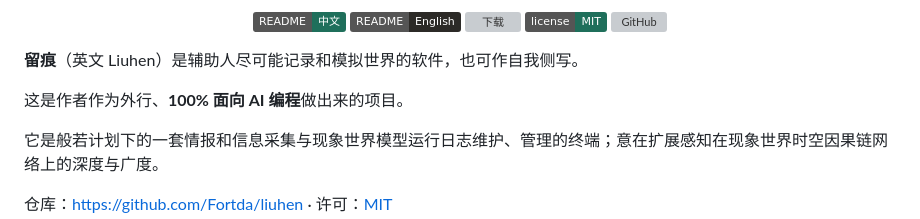
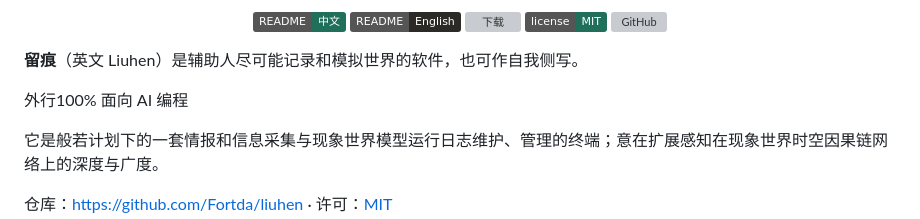
Before and after one commit to Fortda/liuhen, a Markdown page: README.md, the part around the change. GitHub-like rendering; badges without logos; grey boxes are pictures that could not be loaded.

```diff
--- a/README.md
+++ b/README.md
@@ -14,7 +14,7 @@
 
 **留痕**（英文 Liuhen）是辅助人尽可能记录和模拟世界的软件，也可作自我侧写。
 
-这是作者作为外行、**100% 面向 AI 编程**做出来的项目。
+外行100% 面向 AI 编程
 
 它是般若计划下的一套情报和信息采集与现象世界模型运行日志维护、管理的终端；意在扩展感知在现象世界时空因果链网络上的深度与广度。
 
```
